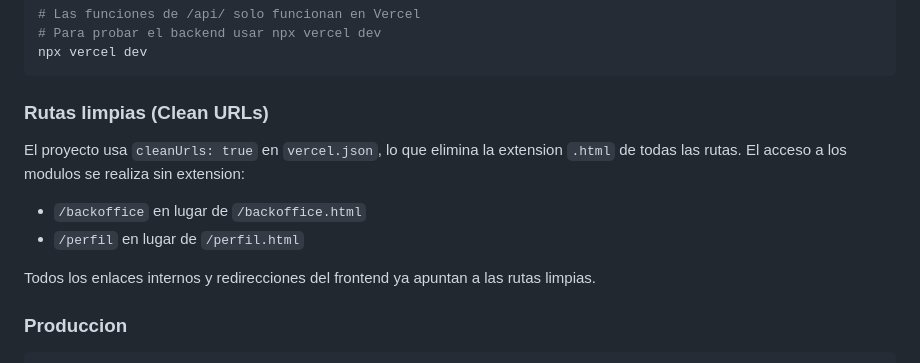
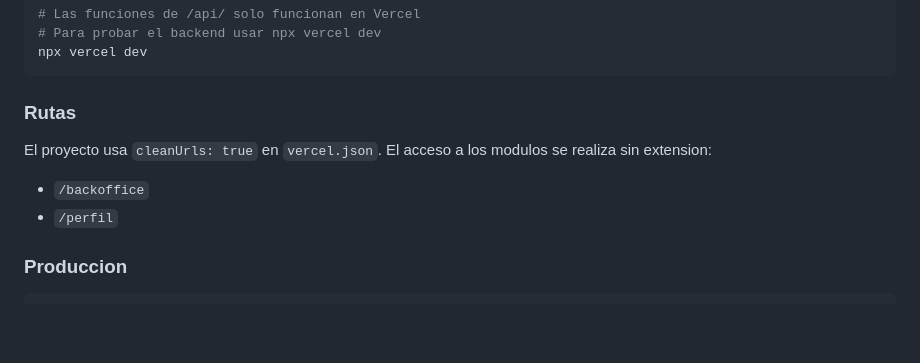
Before and after one commit to contactosolucionair-cpu/dev, a Markdown page: README.md, the part around the change. Drawn GitHub-style; blank space fills up the shorter version.

````diff
--- a/README.md
+++ b/README.md
@@ -103,14 +103,13 @@ python3 -m http.server 8000
 npx vercel dev
 ```
 
-### Rutas limpias (Clean URLs)
+### Rutas
 
-El proyecto usa `cleanUrls: true` en `vercel.json`, lo que elimina la extension `.html` de todas las rutas. El acceso a los modulos se realiza sin extension:
+El proyecto usa `cleanUrls: true` en `vercel.json`. El acceso a los modulos se realiza sin extension:
 
-- `/backoffice` en lugar de `/backoffice.html`
-- `/perfil` en lugar de `/perfil.html`
+- `/backoffice`
+- `/perfil`
 
-Todos los enlaces internos y redirecciones del frontend ya apuntan a las rutas limpias.
 
 ### Produccion
 ```bash
````
